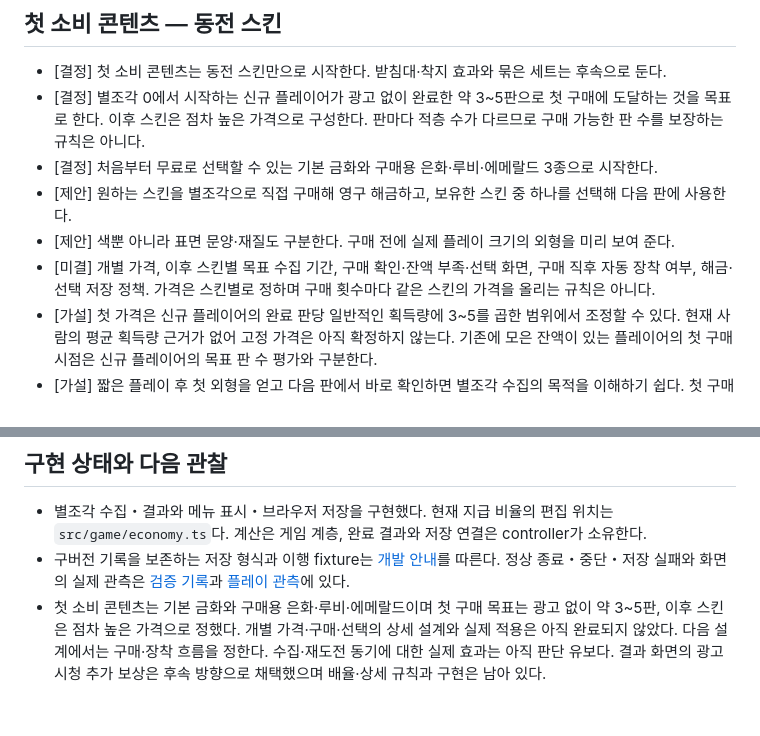
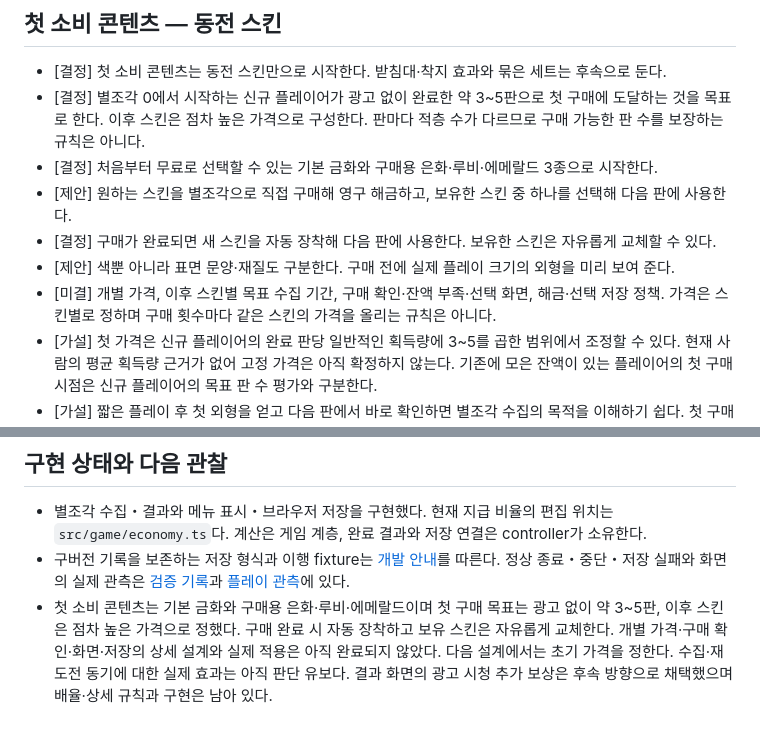
Before and after one commit to harpuria/coin-tower, a Markdown page: docs/design/economy.md, 2 parts joined by grey strips. GitHub-like rendering.

```diff
--- a/docs/design/economy.md
+++ b/docs/design/economy.md
@@ -21,8 +21,9 @@
 - [결정] 별조각 0에서 시작하는 신규 플레이어가 광고 없이 완료한 약 3~5판으로 첫 구매에 도달하는 것을 목표로 한다. 이후 스킨은 점차 높은 가격으로 구성한다. 판마다 적층 수가 다르므로 구매 가능한 판 수를 보장하는 규칙은 아니다.
 - [결정] 처음부터 무료로 선택할 수 있는 기본 금화와 구매용 은화·루비·에메랄드 3종으로 시작한다.
 - [제안] 원하는 스킨을 별조각으로 직접 구매해 영구 해금하고, 보유한 스킨 중 하나를 선택해 다음 판에 사용한다.
+- [결정] 구매가 완료되면 새 스킨을 자동 장착해 다음 판에 사용한다. 보유한 스킨은 자유롭게 교체할 수 있다.
 - [제안] 색뿐 아니라 표면 문양·재질도 구분한다. 구매 전에 실제 플레이 크기의 외형을 미리 보여 준다.
-- [미결] 개별 가격, 이후 스킨별 목표 수집 기간, 구매 확인·잔액 부족·선택 화면, 구매 직후 자동 장착 여부, 해금·선택 저장 정책. 가격은 스킨별로 정하며 구매 횟수마다 같은 스킨의 가격을 올리는 규칙은 아니다.
+- [미결] 개별 가격, 이후 스킨별 목표 수집 기간, 구매 확인·잔액 부족·선택 화면, 해금·선택 저장 정책. 가격은 스킨별로 정하며 구매 횟수마다 같은 스킨의 가격을 올리는 규칙은 아니다.
 - [가설] 첫 가격은 신규 플레이어의 완료 판당 일반적인 획득량에 3~5를 곱한 범위에서 조정할 수 있다. 현재 사람의 평균 획득량 근거가 없어 고정 가격은 아직 확정하지 않는다. 기존에 모은 잔액이 있는 플레이어의 첫 구매 시점은 신규 플레이어의 목표 판 수 평가와 구분한다.
 - [가설] 짧은 플레이 후 첫 외형을 얻고 다음 판에서 바로 확인하면 별조각 수집의 목적을 이해하기 쉽다. 첫 구매까지의 완료 판 수, 구매 후 실제 장착 여부와 다음 판 재도전을 관찰한다. 현재 플레이 근거로 적정 가격이나 재도전 효과를 확정할 수는 없다.
 
@@ -66,4 +67,4 @@
 
 - 별조각 수집・결과와 메뉴 표시・브라우저 저장을 구현했다. 현재 지급 비율의 편집 위치는 `src/game/economy.ts`다. 계산은 게임 계층, 완료 결과와 저장 연결은 controller가 소유한다.
 - 구버전 기록을 보존하는 저장 형식과 이행 fixture는 [개발 안내](../DEVELOPMENT.md#저장과-오류)를 따른다. 정상 종료・중단・저장 실패와 화면의 실제 관측은 [검증 기록](../VALIDATION.md)과 [플레이 관측](../PLAYTEST_NOTES.md)에 있다.
-- 첫 소비 콘텐츠는 기본 금화와 구매용 은화·루비·에메랄드이며 첫 구매 목표는 광고 없이 약 3~5판, 이후 스킨은 점차 높은 가격으로 정했다. 개별 가격·구매·선택의 상세 설계와 실제 적용은 아직 완료되지 않았다. 다음 설계에서는 구매·장착 흐름을 정한다. 수집·재도전 동기에 대한 실제 효과는 아직 판단 유보다. 결과 화면의 광고 시청 추가 보상은 후속 방향으로 채택했으며 배율·상세 규칙과 구현은 남아 있다.
+- 첫 소비 콘텐츠는 기본 금화와 구매용 은화·루비·에메랄드이며 첫 구매 목표는 광고 없이 약 3~5판, 이후 스킨은 점차 높은 가격으로 정했다. 구매 완료 시 자동 장착하고 보유 스킨은 자유롭게 교체한다. 개별 가격·구매 확인·화면·저장의 상세 설계와 실제 적용은 아직 완료되지 않았다. 다음 설계에서는 초기 가격을 정한다. 수집·재도전 동기에 대한 실제 효과는 아직 판단 유보다. 결과 화면의 광고 시청 추가 보상은 후속 방향으로 채택했으며 배율·상세 규칙과 구현은 남아 있다.
```
Also changed, not shown: docs/IMPLEMENTATION_PLAN.md (+2 -2 lines).
